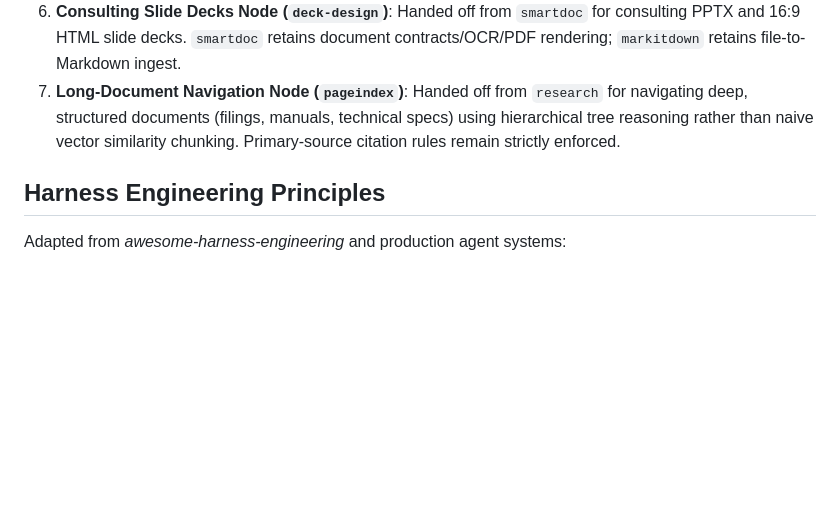
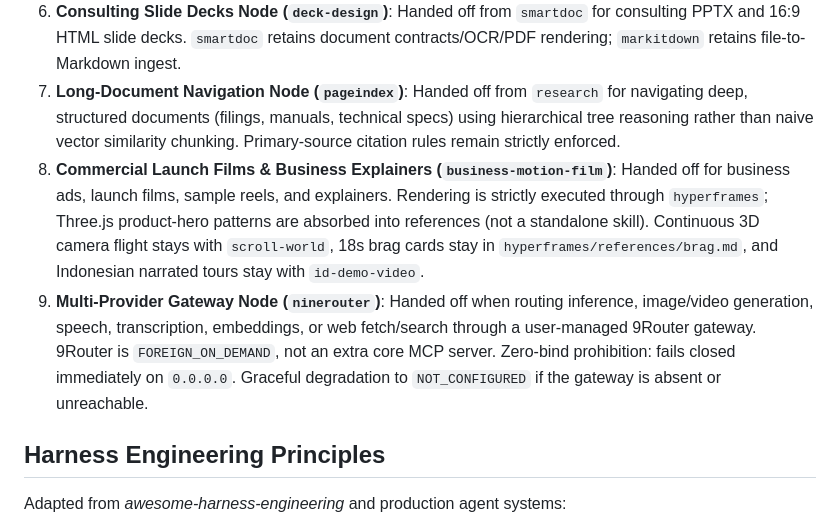
Before and after one commit to kuker24/OpenCodeHighEnd, a Markdown page: docs/architecture.md, the part around the change. Rendered like a GitHub page; blank space fills up the shorter version.

```diff
--- a/docs/architecture.md
+++ b/docs/architecture.md
@@ -47,6 +47,8 @@ Instead of opaque multi-agent swarms or chat-based delegation, OpenCodeHighEnd o
 5. **Generative UI Node (`json-render`)**: Handed off from `prototype` or `found-this-design` when UI must be generated from typed JSON schemas or component catalogs rather than freeform layout code.
 6. **Consulting Slide Decks Node (`deck-design`)**: Handed off from `smartdoc` for consulting PPTX and 16:9 HTML slide decks. `smartdoc` retains document contracts/OCR/PDF rendering; `markitdown` retains file-to-Markdown ingest.
 7. **Long-Document Navigation Node (`pageindex`)**: Handed off from `research` for navigating deep, structured documents (filings, manuals, technical specs) using hierarchical tree reasoning rather than naive vector similarity chunking. Primary-source citation rules remain strictly enforced.
+8. **Commercial Launch Films & Business Explainers (`business-motion-film`)**: Handed off for business ads, launch films, sample reels, and explainers. Rendering is strictly executed through `hyperframes`; Three.js product-hero patterns are absorbed into references (not a standalone skill). Continuous 3D camera flight stays with `scroll-world`, 18s brag cards stay in `hyperframes/references/brag.md`, and Indonesian narrated tours stay with `id-demo-video`.
+9. **Multi-Provider Gateway Node (`ninerouter`)**: Handed off when routing inference, image/video generation, speech, transcription, embeddings, or web fetch/search through a user-managed 9Router gateway. 9Router is `FOREIGN_ON_DEMAND`, not an extra core MCP server. Zero-bind prohibition: fails closed immediately on `0.0.0.0`. Graceful degradation to `NOT_CONFIGURED` if the gateway is absent or unreachable.
 
 ## Harness Engineering Principles
 
```
Also changed, not shown: README.md (+7 -4 lines).
